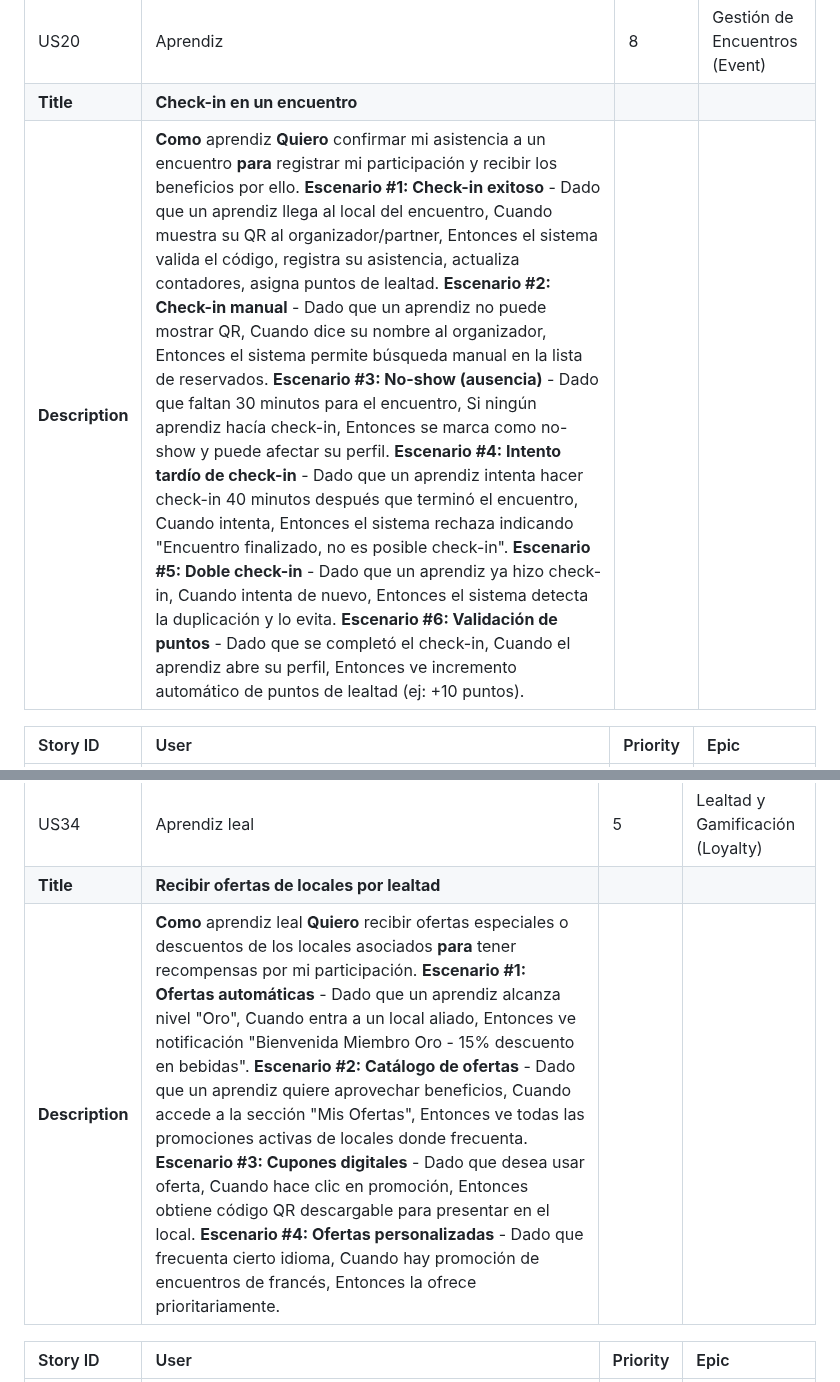
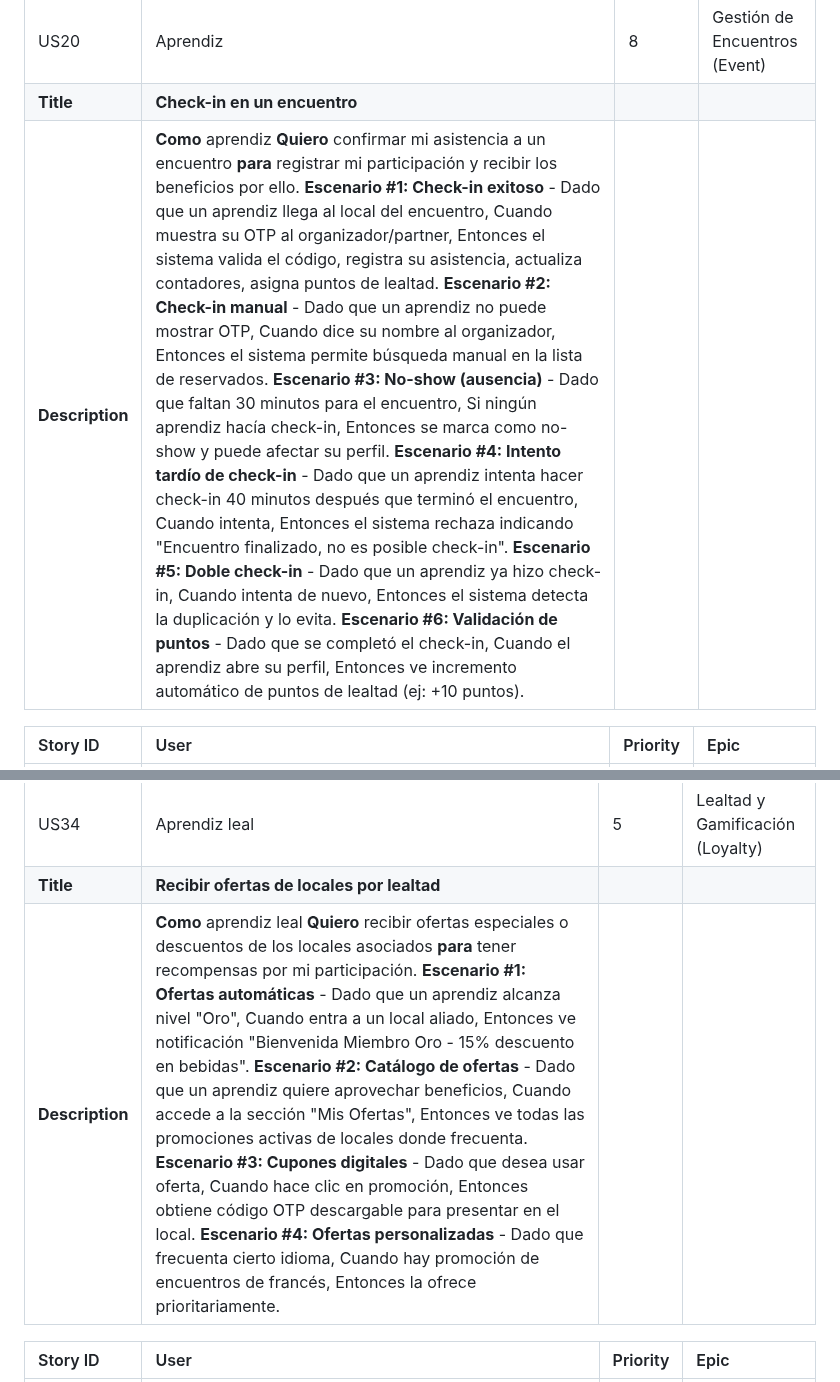
Before and after one commit to Hampcoders-Fundamentos/project-document, a Markdown page: report/30-cap3-requirements-spec.md, 2 parts joined by grey strips. Drawn GitHub-style.

```diff
--- a/report/30-cap3-requirements-spec.md
+++ b/report/30-cap3-requirements-spec.md
@@ -219,7 +219,7 @@ Con esta escala, se asignan Story Points a cada User Story para reflejar su comp
 | :--- | :--- | :--- | :--- |
 | US20 | Aprendiz | 8 | Gestión de Encuentros (Event) |
 | **Title** | **Check-in en un encuentro** |
-| **Description** | **Como** aprendiz **Quiero** confirmar mi asistencia a un encuentro **para** registrar mi participación y recibir los beneficios por ello. **Escenario \#1: Check-in exitoso** \- Dado que un aprendiz llega al local del encuentro, Cuando muestra su QR al organizador/partner, Entonces el sistema valida el código, registra su asistencia, actualiza contadores, asigna puntos de lealtad. **Escenario \#2: Check-in manual** \- Dado que un aprendiz no puede mostrar QR, Cuando dice su nombre al organizador, Entonces el sistema permite búsqueda manual en la lista de reservados. **Escenario \#3: No-show (ausencia)** \- Dado que faltan 30 minutos para el encuentro, Si ningún aprendiz hacía check-in, Entonces se marca como no-show y puede afectar su perfil. **Escenario \#4: Intento tardío de check-in** \- Dado que un aprendiz intenta hacer check-in 40 minutos después que terminó el encuentro, Cuando intenta, Entonces el sistema rechaza indicando "Encuentro finalizado, no es posible check-in". **Escenario \#5: Doble check-in** \- Dado que un aprendiz ya hizo check-in, Cuando intenta de nuevo, Entonces el sistema detecta la duplicación y lo evita. **Escenario \#6: Validación de puntos** \- Dado que se completó el check-in, Cuando el aprendiz abre su perfil, Entonces ve incremento automático de puntos de lealtad (ej: +10 puntos). |
+| **Description** | **Como** aprendiz **Quiero** confirmar mi asistencia a un encuentro **para** registrar mi participación y recibir los beneficios por ello. **Escenario \#1: Check-in exitoso** \- Dado que un aprendiz llega al local del encuentro, Cuando muestra su OTP al organizador/partner, Entonces el sistema valida el código, registra su asistencia, actualiza contadores, asigna puntos de lealtad. **Escenario \#2: Check-in manual** \- Dado que un aprendiz no puede mostrar OTP, Cuando dice su nombre al organizador, Entonces el sistema permite búsqueda manual en la lista de reservados. **Escenario \#3: No-show (ausencia)** \- Dado que faltan 30 minutos para el encuentro, Si ningún aprendiz hacía check-in, Entonces se marca como no-show y puede afectar su perfil. **Escenario \#4: Intento tardío de check-in** \- Dado que un aprendiz intenta hacer check-in 40 minutos después que terminó el encuentro, Cuando intenta, Entonces el sistema rechaza indicando "Encuentro finalizado, no es posible check-in". **Escenario \#5: Doble check-in** \- Dado que un aprendiz ya hizo check-in, Cuando intenta de nuevo, Entonces el sistema detecta la duplicación y lo evita. **Escenario \#6: Validación de puntos** \- Dado que se completó el check-in, Cuando el aprendiz abre su perfil, Entonces ve incremento automático de puntos de lealtad (ej: +10 puntos). |
 
 | Story ID | User | Priority | Epic |
 | :--- | :--- | :--- | :--- |
@@ -303,7 +303,7 @@ Con esta escala, se asignan Story Points a cada User Story para reflejar su comp
 | :--- | :--- | :--- | :--- |
 | US34 | Aprendiz leal | 5 | Lealtad y Gamificación (Loyalty) |
 | **Title** | **Recibir ofertas de locales por lealtad** |
-| **Description** | **Como** aprendiz leal **Quiero** recibir ofertas especiales o descuentos de los locales asociados **para** tener recompensas por mi participación. **Escenario \#1: Ofertas automáticas** \- Dado que un aprendiz alcanza nivel "Oro", Cuando entra a un local aliado, Entonces ve notificación "Bienvenida Miembro Oro - 15% descuento en bebidas". **Escenario \#2: Catálogo de ofertas** \- Dado que un aprendiz quiere aprovechar beneficios, Cuando accede a la sección "Mis Ofertas", Entonces ve todas las promociones activas de locales donde frecuenta. **Escenario \#3: Cupones digitales** \- Dado que desea usar oferta, Cuando hace clic en promoción, Entonces obtiene código QR descargable para presentar en el local. **Escenario \#4: Ofertas personalizadas** \- Dado que frecuenta cierto idioma, Cuando hay promoción de encuentros de francés, Entonces la ofrece prioritariamente. |
+| **Description** | **Como** aprendiz leal **Quiero** recibir ofertas especiales o descuentos de los locales asociados **para** tener recompensas por mi participación. **Escenario \#1: Ofertas automáticas** \- Dado que un aprendiz alcanza nivel "Oro", Cuando entra a un local aliado, Entonces ve notificación "Bienvenida Miembro Oro - 15% descuento en bebidas". **Escenario \#2: Catálogo de ofertas** \- Dado que un aprendiz quiere aprovechar beneficios, Cuando accede a la sección "Mis Ofertas", Entonces ve todas las promociones activas de locales donde frecuenta. **Escenario \#3: Cupones digitales** \- Dado que desea usar oferta, Cuando hace clic en promoción, Entonces obtiene código OTP descargable para presentar en el local. **Escenario \#4: Ofertas personalizadas** \- Dado que frecuenta cierto idioma, Cuando hay promoción de encuentros de francés, Entonces la ofrece prioritariamente. |
 
 | Story ID | User | Priority | Epic |
 | :--- | :--- | :--- | :--- |
```
Also changed, not shown: other parts of report/30-cap3-requirements-spec.md (+5 -5 lines), report/20-cap2-requirements-analysis.md (+4 -4 lines), report/40-cap4-product-architecture-design.md (+2 -2 lines).
